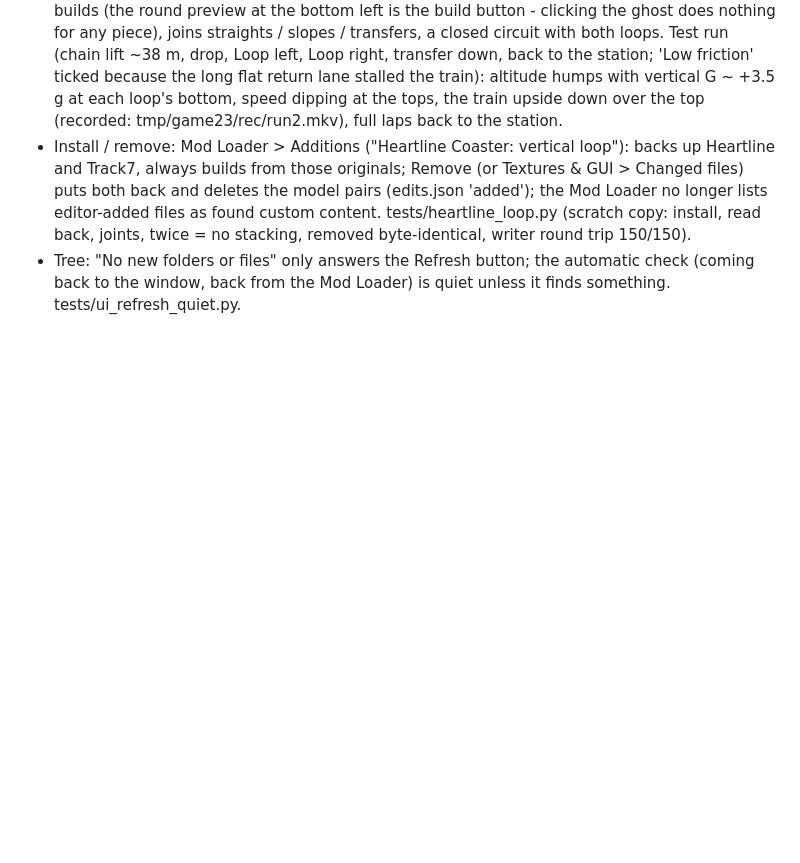
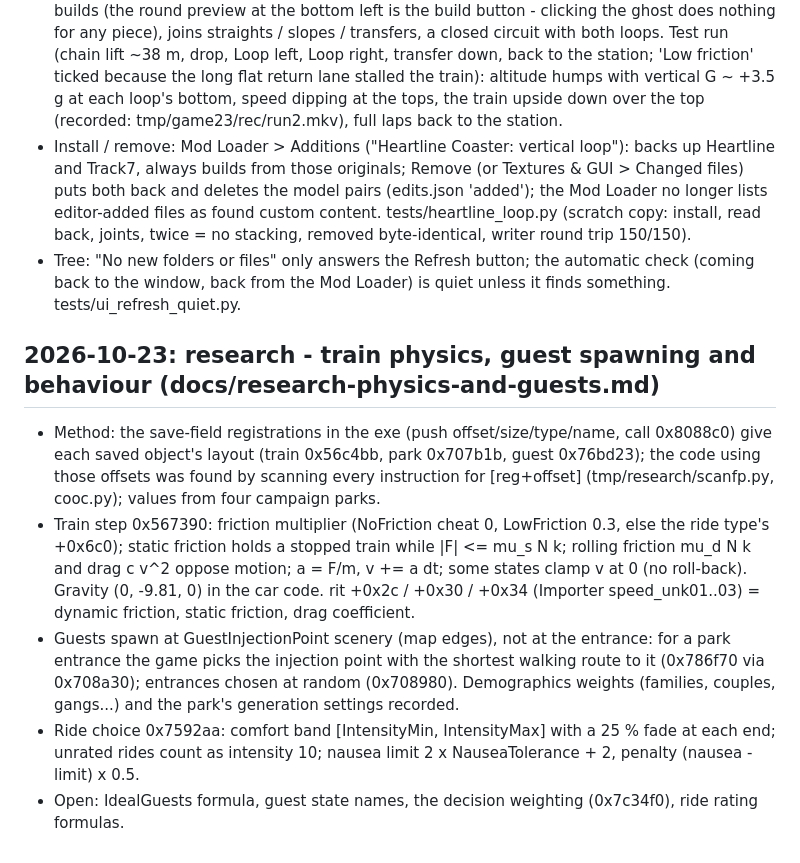
Before and after one commit to K33rn/rct3-ovl-studio, a Markdown page: MODLOG.md, the part around the change. GitHub-like rendering; blank space fills up the shorter version.

Commit message:
Research notes: RCT3's train physics (friction, drag, integration, gravity), where guests spawn, what they're made of and how they judge a ride
Co-Authored-By: Claude Opus 5.5 <noreply@anthropic.com>

```diff
--- a/MODLOG.md
+++ b/MODLOG.md
@@ -1477,3 +1477,18 @@ raw blobs) plus a 3D model viewer. Personal tool; game files never shipped.
   writer round trip 150/150).
 - Tree: "No new folders or files" only answers the Refresh button; the automatic check (coming back to the window,
   back from the Mod Loader) is quiet unless it finds something. tests/ui_refresh_quiet.py.
+
+## 2026-10-23: research - train physics, guest spawning and behaviour (docs/research-physics-and-guests.md)
+- Method: the save-field registrations in the exe (push offset/size/type/name, call 0x8088c0) give each saved
+  object's layout (train 0x56c4bb, park 0x707b1b, guest 0x76bd23); the code using those offsets was found by
+  scanning every instruction for [reg+offset] (tmp/research/scanfp.py, cooc.py); values from four campaign parks.
+- Train step 0x567390: friction multiplier (NoFriction cheat 0, LowFriction 0.3, else the ride type's +0x6c0);
+  static friction holds a stopped train while |F| <= mu_s N k; rolling friction mu_d N k and drag c v^2 oppose
+  motion; a = F/m, v += a dt; some states clamp v at 0 (no roll-back). Gravity (0, -9.81, 0) in the car code.
+  rit +0x2c / +0x30 / +0x34 (Importer speed_unk01..03) = dynamic friction, static friction, drag coefficient.
+- Guests spawn at GuestInjectionPoint scenery (map edges), not at the entrance: for a park entrance the game picks
+  the injection point with the shortest walking route to it (0x786f70 via 0x708a30); entrances chosen at random
+  (0x708980). Demographics weights (families, couples, gangs...) and the park's generation settings recorded.
+- Ride choice 0x7592aa: comfort band [IntensityMin, IntensityMax] with a 25 % fade at each end; unrated rides count
+  as intensity 10; nausea limit 2 x NauseaTolerance + 2, penalty (nausea - limit) x 0.5.
+- Open: IdealGuests formula, guest state names, the decision weighting (0x7c34f0), ride rating formulas.
```
Also changed, not shown: docs/research-physics-and-guests.md (added, +185 -0 lines).
